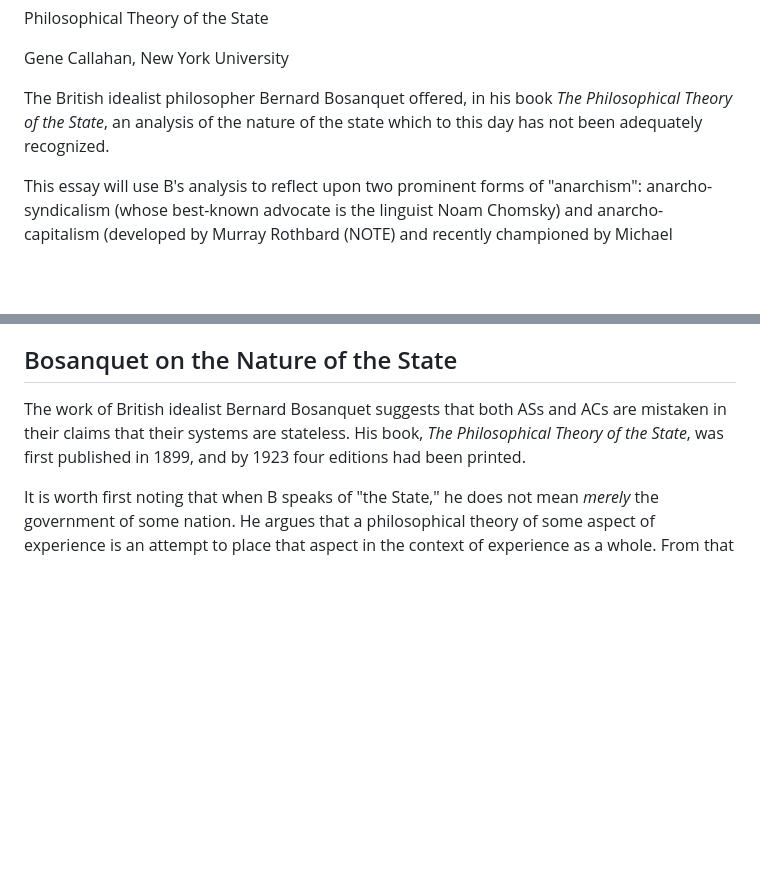
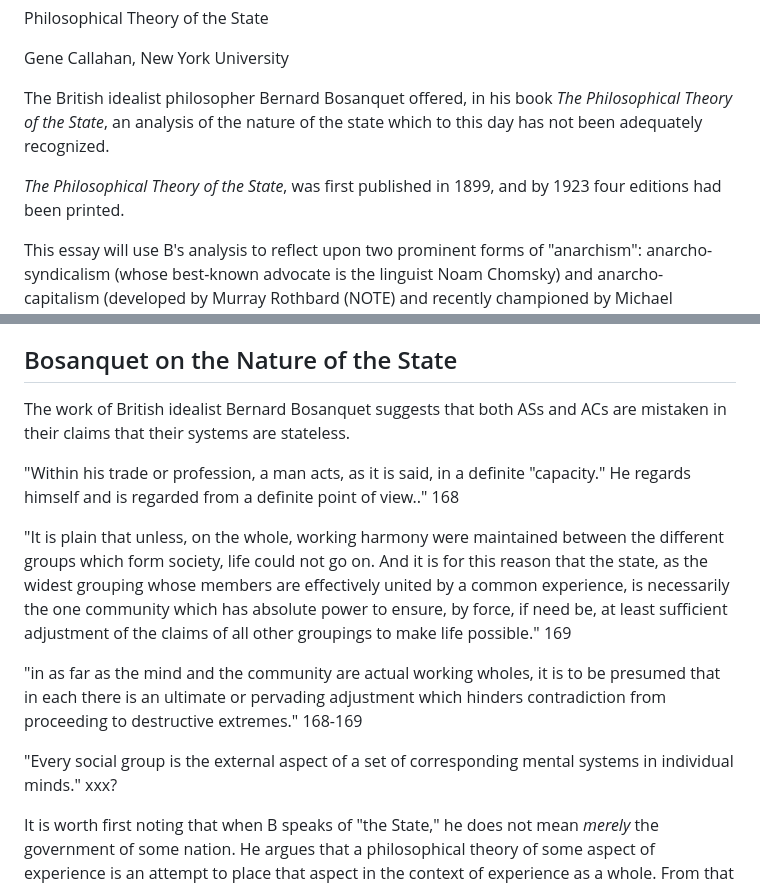
Before and after one commit to gcallah/JustifyingTheState, a Markdown page: drafts/callahan.md, 2 parts joined by grey strips. Drawn GitHub-style; blank space fills up the shorter version.

Commit message:
More Bosanquet.

```diff
--- a/drafts/callahan.md
+++ b/drafts/callahan.md
@@ -9,6 +9,10 @@ Gene Callahan, New York University
 The British idealist philosopher Bernard Bosanquet offered, in his book *The
 Philosophical Theory of the State*, an analysis of the nature of the state
 which to this day has not been adequately recognized.
+
+*The Philosophical Theory of the State*, was first published in 1899, and by 1923
+four editions had been printed.
+
 
 This essay will use B's analysis to reflect upon two prominent forms of
 "anarchism": anarcho-syndicalism (whose best-known advocate is the linguist
@@ -595,9 +599,29 @@ is much worse.
 ## Bosanquet on the Nature of the State
 
 The work of British idealist Bernard Bosanquet suggests that both ASs and ACs
-are mistaken in their claims that their systems are stateless. His book, *The
-Philosophical Theory of the State*, was first published in 1899, and by 1923
-four editions had been printed.
+are mistaken in their claims that their systems are stateless.
+
+"Within his trade or profession, a man acts, as it is said, in a definite
+"capacity." He regards himself and is regarded from a definite point of view.."
+168
+
+"It is plain that unless, on the whole, working harmony were maintained between
+the different groups which form society, life could not go on. And it is for
+this reason that the state, as the widest grouping whose members are effectively
+united by a common experience, is necessarily the one community which has
+absolute power to ensure, by force, if need be, at least sufficient adjustment
+of the claims of all other groupings to make life possible." 169
+
+"in as far as the mind and the community are actual working wholes, it is to be
+presumed that in each there is an ultimate or pervading adjustment which hinders
+contradiction from proceeding to destructive extremes." 168-169
+
+
+"Every social group is the external aspect of a set of corresponding mental
+systems in individual minds." xxx?
+
+
+
 
 It is worth first noting that when B speaks of "the State," he does not
 mean *merely* the government of some nation. He argues that a
```
